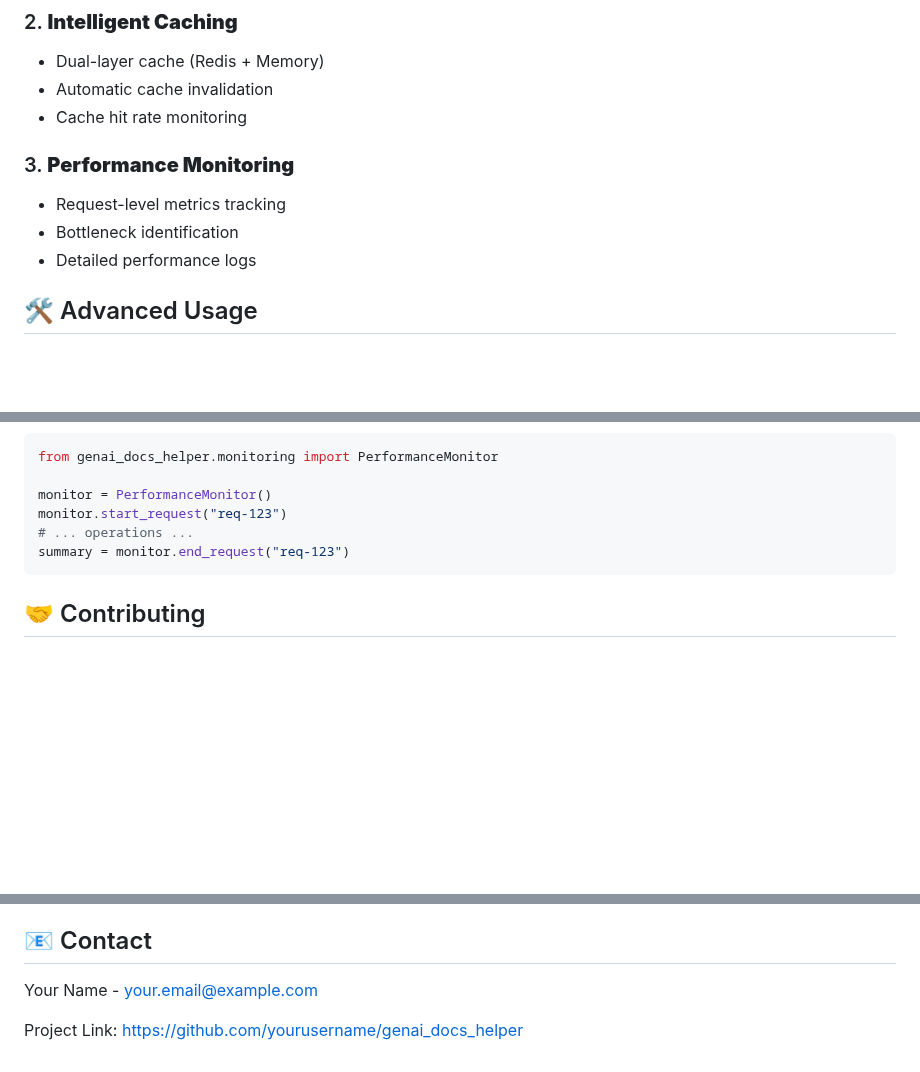
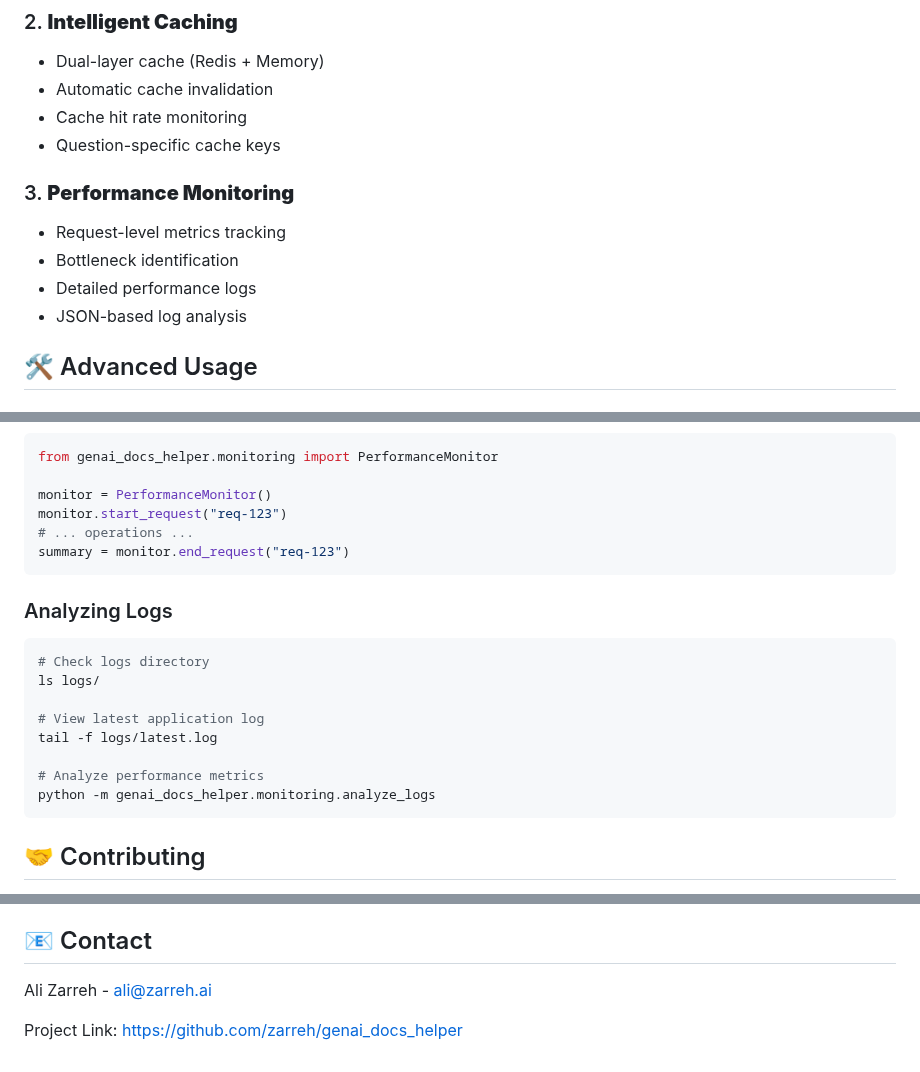
Before and after one commit to zarreh/genai_docs_helper, a Markdown page: README.md, 3 parts joined by grey strips. Rendered like a GitHub page; blank space fills up the shorter version.

````diff
--- a/README.md
+++ b/README.md
@@ -143,11 +257,13 @@ BATCH_SIZE = 5          # Document grading batch size
 - Dual-layer cache (Redis + Memory)
 - Automatic cache invalidation
 - Cache hit rate monitoring
+- Question-specific cache keys
 
 ### 3. **Performance Monitoring**
 - Request-level metrics tracking
 - Bottleneck identification
 - Detailed performance logs
+- JSON-based log analysis
 
 ## 🛠️ Advanced Usage
 
@@ -180,6 +296,19 @@ monitor.start_request("req-123")
 summary = monitor.end_request("req-123")
 ```
 
+### Analyzing Logs
+
+```python
+# Check logs directory
+ls logs/
+
+# View latest application log
+tail -f logs/latest.log
+
+# Analyze performance metrics
+python -m genai_docs_helper.monitoring.analyze_logs
+```
+
 ## 🤝 Contributing
 
 1. Fork the repository
@@ -200,6 +329,6 @@ This project is licensed under the MIT License - see the LICENSE file for detail
 
 ## 📧 Contact
 
-Your Name - your.email@example.com
+Ali Zarreh - ali@zarreh.ai
 
-Project Link: [https://github.com/yourusername/genai_docs_helper](https://github.com/yourusername/genai_docs_helper)
+Project Link: [https://github.com/zarreh/genai_docs_helper](https://github.com/zarreh/genai_docs_helper)
````
Also changed, not shown: other parts of README.md (+133 -19 lines).
